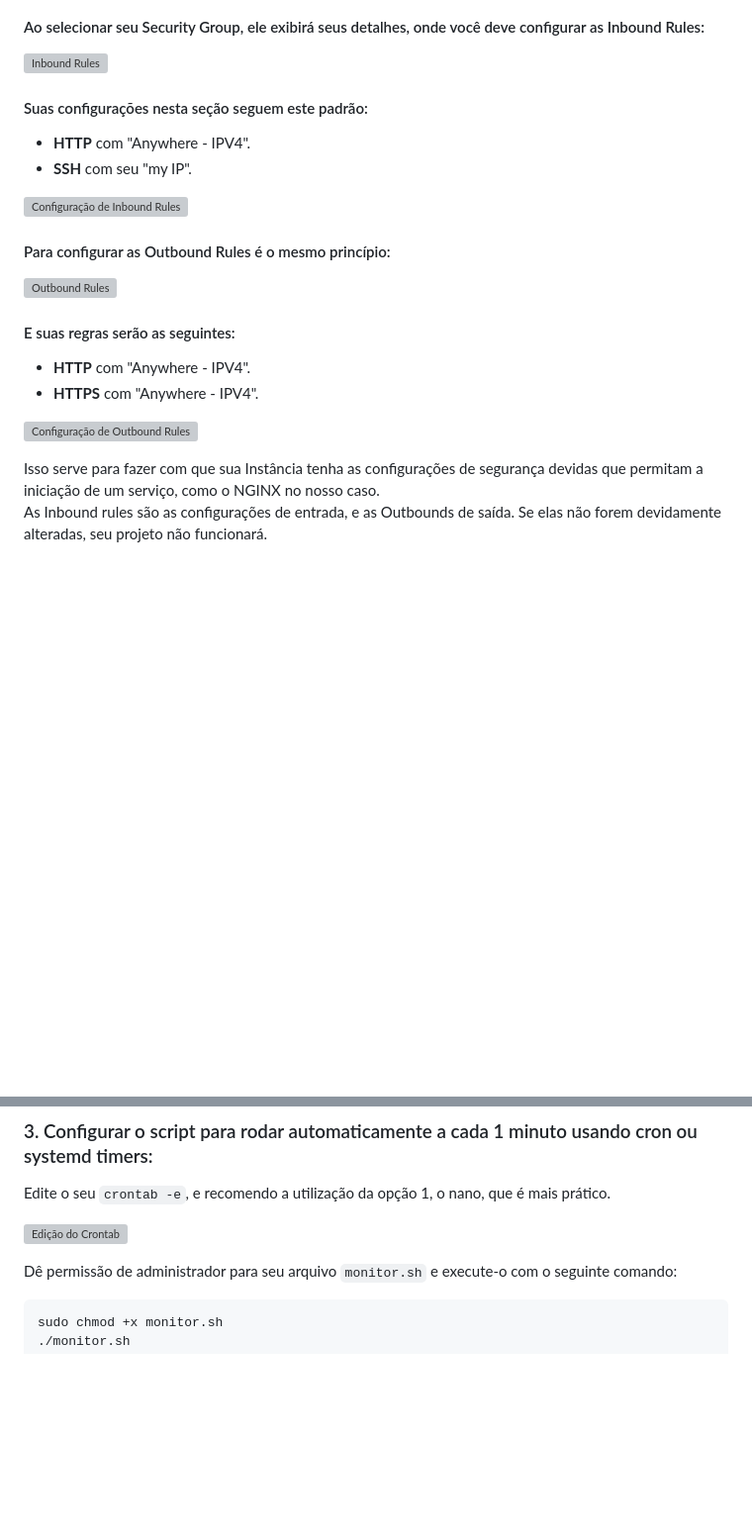
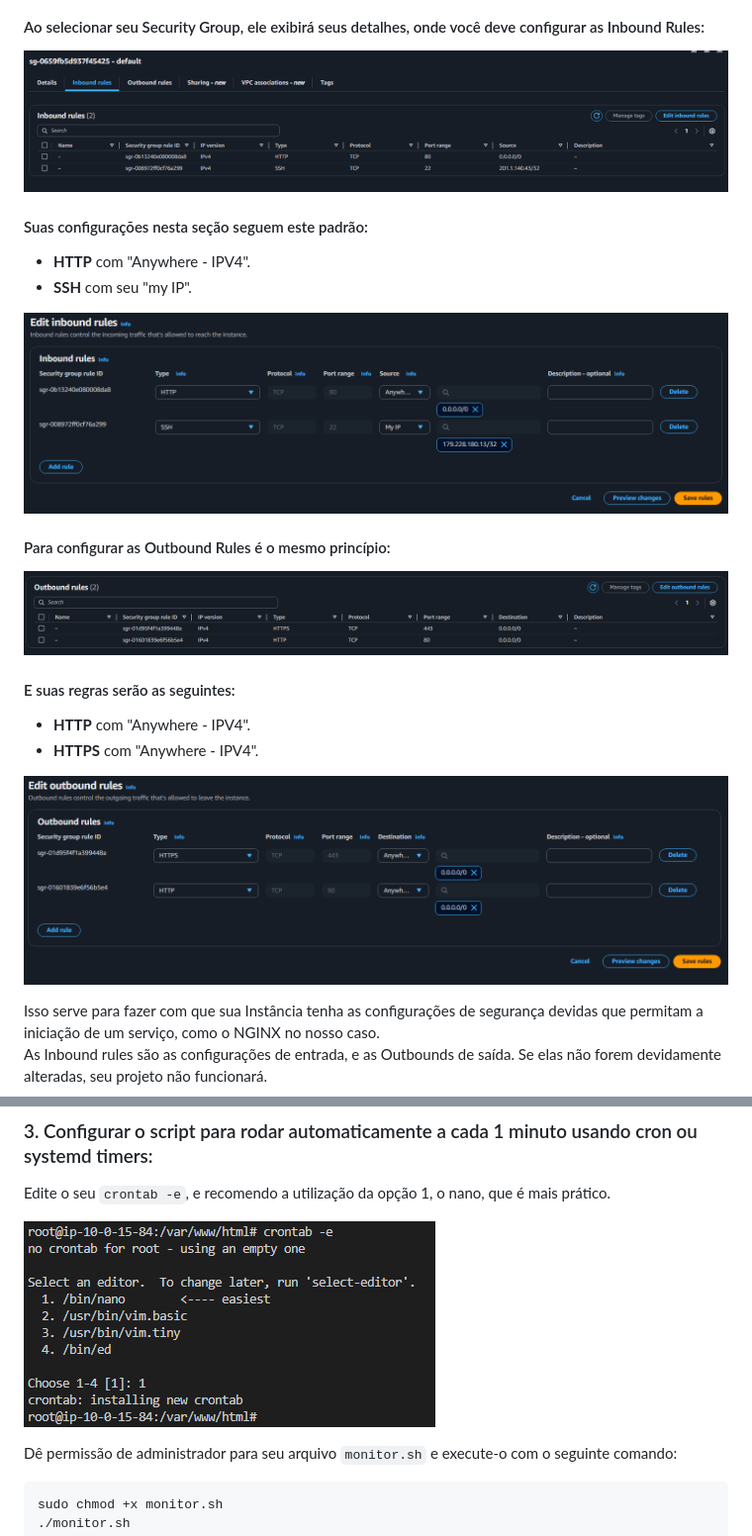
Before and after one commit to luizafonse/Projeto-Linux---Compass-UOL, a Markdown page: README.md, 2 parts joined by grey strips. Shown at 99% size. GitHub-like rendering; blank space fills up the shorter version; grey boxes are pictures that could not be loaded.

```diff
--- a/README.md
+++ b/README.md
@@ -62,21 +62,21 @@ No exemplo acima, mostro as configurações de INBOUND e OUTBOUND utilizadas par
 
 #### Ao selecionar seu Security Group, ele exibirá seus detalhes, onde você deve configurar as Inbound Rules:
-![Inbound Rules](inboundrules.png)
+![Inbound Rules](/imgs/inboundrules.png)
 
 #### Suas configurações nesta seção seguem este padrão:
 - **HTTP** com "Anywhere - IPV4".
 - **SSH** com seu "my IP".
 
-![Configuração de Inbound Rules](editinboundrules.png)
+![Configuração de Inbound Rules](/imgs/editinboundrules.png)
 
 #### Para configurar as Outbound Rules é o mesmo princípio:
-![Outbound Rules](outboundrules.png)
+![Outbound Rules](/imgs/outboundrules.png)
 
 #### E suas regras serão as seguintes:
 - **HTTP** com "Anywhere - IPV4".
 - **HTTPS** com "Anywhere - IPV4".
 
-![Configuração de Outbound Rules](editoutboundrules.png)
+![Configuração de Outbound Rules](/imgs/editoutboundrules.png)
 
 Isso serve para fazer com que sua Instância tenha as configurações de segurança devidas que permitam a iniciação de um serviço, como o NGINX no nosso caso.
 As Inbound rules são as configurações de entrada, e as Outbounds de saída. Se elas não forem devidamente alteradas, seu projeto não funcionará.
@@ -163,7 +163,7 @@ Aqui mostra o código na íntegra com as informações requisitadas acima:
 ### 3. Configurar o script para rodar automaticamente a cada 1 minuto usando cron ou systemd timers:
 Edite o seu `crontab -e`, e recomendo a utilização da opção 1, o nano, que é mais prático.
 
-![Edição do Crontab](crontabnano.png)
+![Edição do Crontab](/imgs/crontabnano.png)
 
 Dê permissão de administrador para seu arquivo `monitor.sh` e execute-o com o seguinte comando:
 
```
Also changed, not shown: other parts of README.md (+24 -24 lines).
